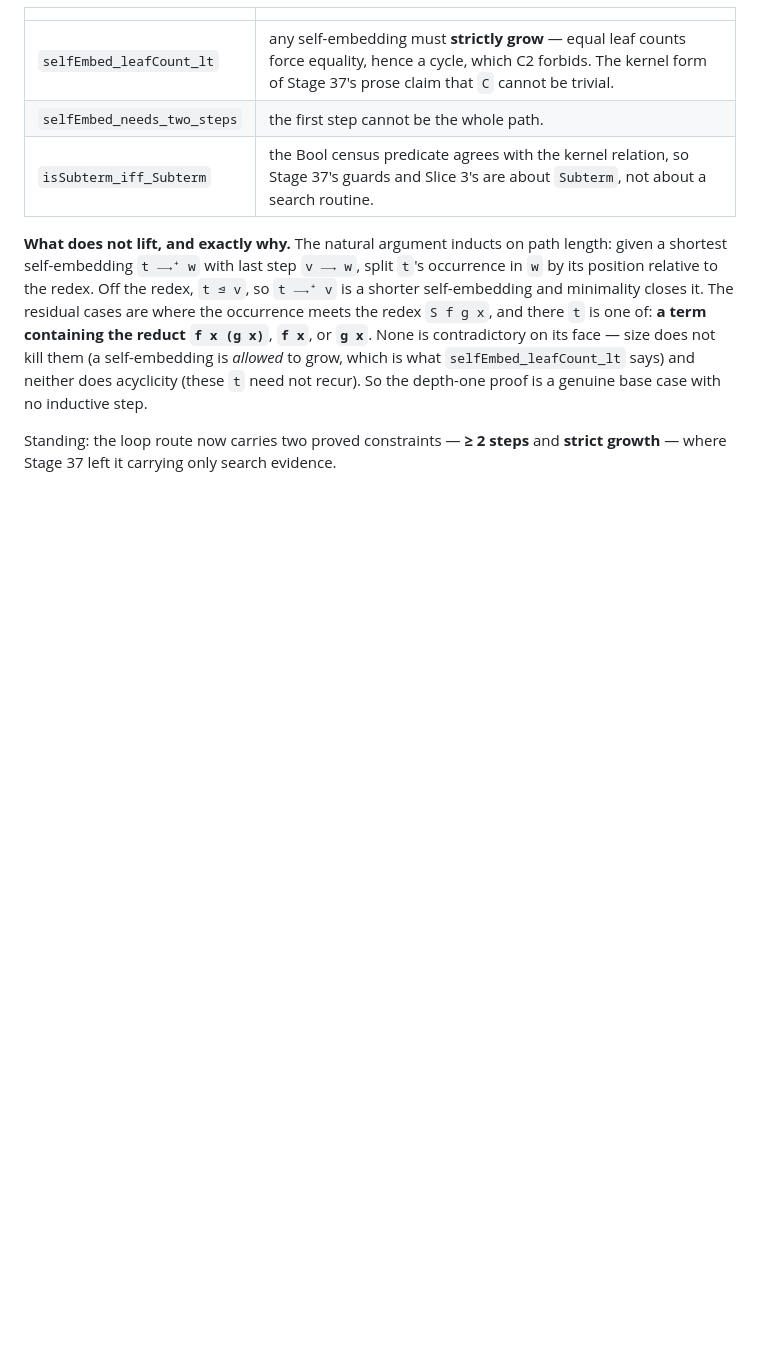
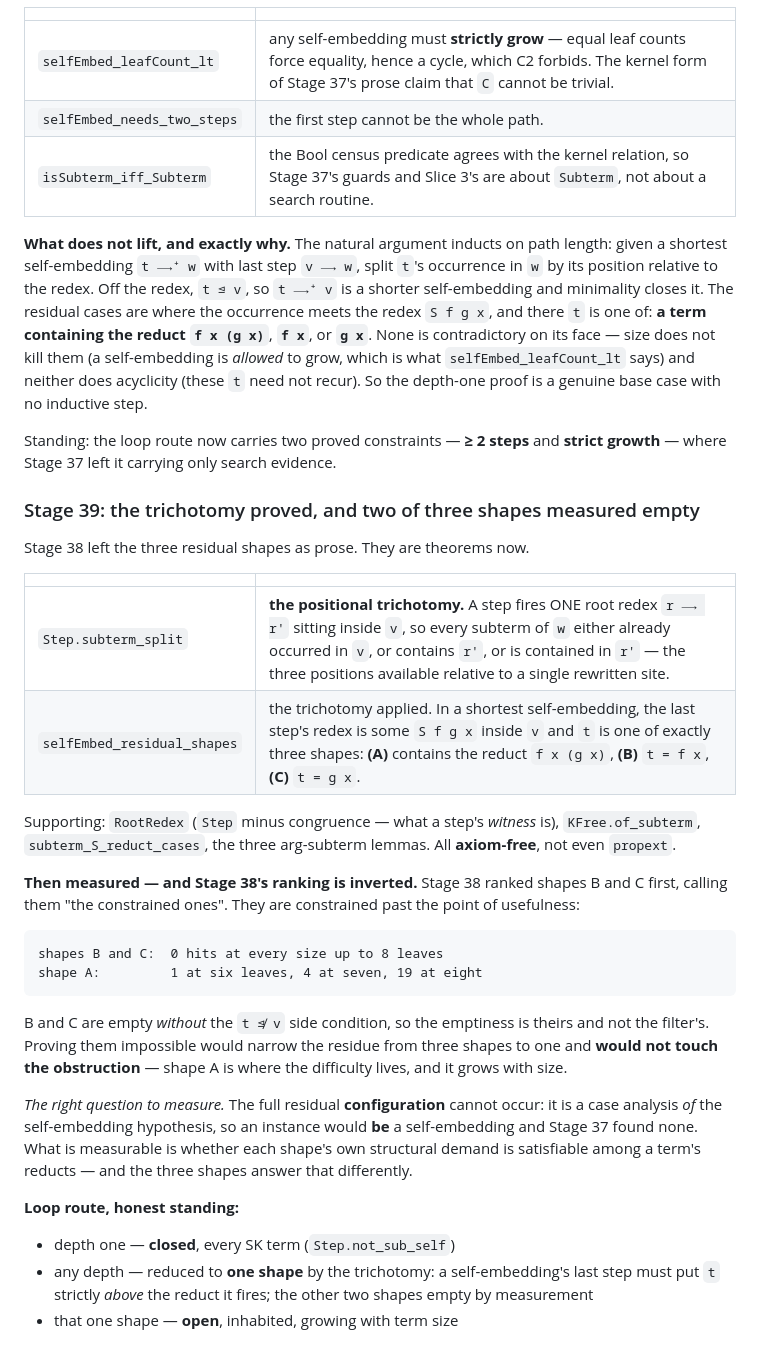
Before and after one commit to ndouglas/CombinatorCalculusPlayground, a Markdown page: CONJECTURES.md, the part around the change. Rendered like a GitHub page; blank space fills up the shorter version.

````diff
--- a/CONJECTURES.md
+++ b/CONJECTURES.md
@@ -2254,3 +2254,39 @@ or **`g x`**. None is contradictory on its face — size does not kill them (a s
 
 Standing: the loop route now carries two proved constraints — **≥ 2 steps** and **strict
 growth** — where Stage 37 left it carrying only search evidence.
+
+### Stage 39: the trichotomy proved, and two of three shapes measured empty
+
+Stage 38 left the three residual shapes as prose. They are theorems now.
+
+| | |
+|---|---|
+| `Step.subterm_split` | **the positional trichotomy.** A step fires ONE root redex `r ⟶ r'` sitting inside `v`, so every subterm of `w` either already occurred in `v`, or contains `r'`, or is contained in `r'` — the three positions available relative to a single rewritten site. |
+| `selfEmbed_residual_shapes` | the trichotomy applied. In a shortest self-embedding, the last step's redex is some `S f g x` inside `v` and `t` is one of exactly three shapes: **(A)** contains the reduct `f x (g x)`, **(B)** `t = f x`, **(C)** `t = g x`. |
+
+Supporting: `RootRedex` (`Step` minus congruence — what a step's *witness* is), `KFree.of_subterm`,
+`subterm_S_reduct_cases`, the three arg-subterm lemmas. All **axiom-free**, not even `propext`.
+
+**Then measured — and Stage 38's ranking is inverted.** Stage 38 ranked shapes B and C first,
+calling them "the constrained ones". They are constrained past the point of usefulness:
+
+```
+shapes B and C:  0 hits at every size up to 8 leaves
+shape A:         1 at six leaves, 4 at seven, 19 at eight
+```
+
+B and C are empty *without* the `t ⋬ v` side condition, so the emptiness is theirs and not the
+filter's. Proving them impossible would narrow the residue from three shapes to one and **would
+not touch the obstruction** — shape A is where the difficulty lives, and it grows with size.
+
+*The right question to measure.* The full residual **configuration** cannot occur: it is a case
+analysis *of* the self-embedding hypothesis, so an instance would **be** a self-embedding and
+Stage 37 found none. What is measurable is whether each shape's own structural demand is
+satisfiable among a term's reducts — and the three shapes answer that differently.
+
+**Loop route, honest standing:**
+
+- depth one — **closed**, every SK term (`Step.not_sub_self`)
+- any depth — reduced to **one shape** by the trichotomy: a self-embedding's last step must put
+  `t` strictly *above* the reduct it fires; the other two shapes empty by measurement
+- that one shape — **open**, inhabited, growing with term size
````
Also changed, not shown: LAB_NOTEBOOK.md (+39 -0 lines).
